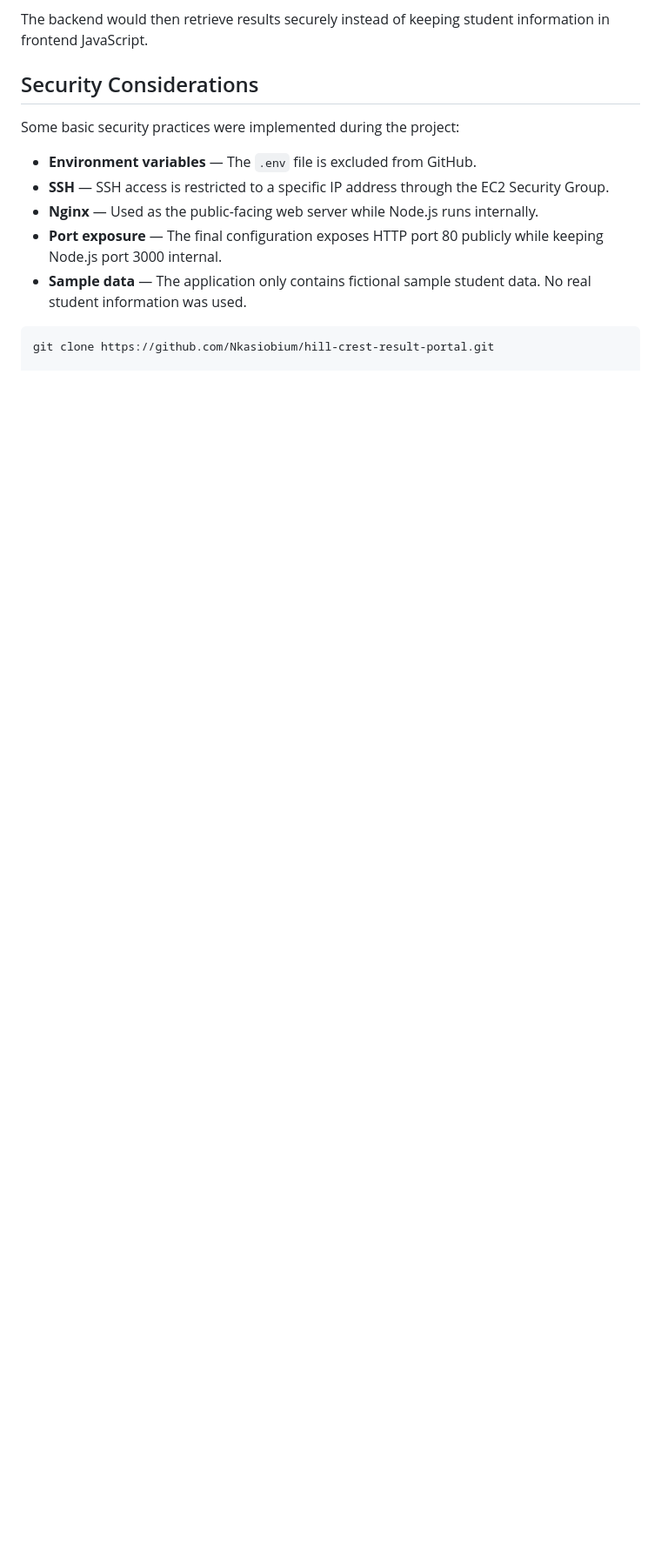
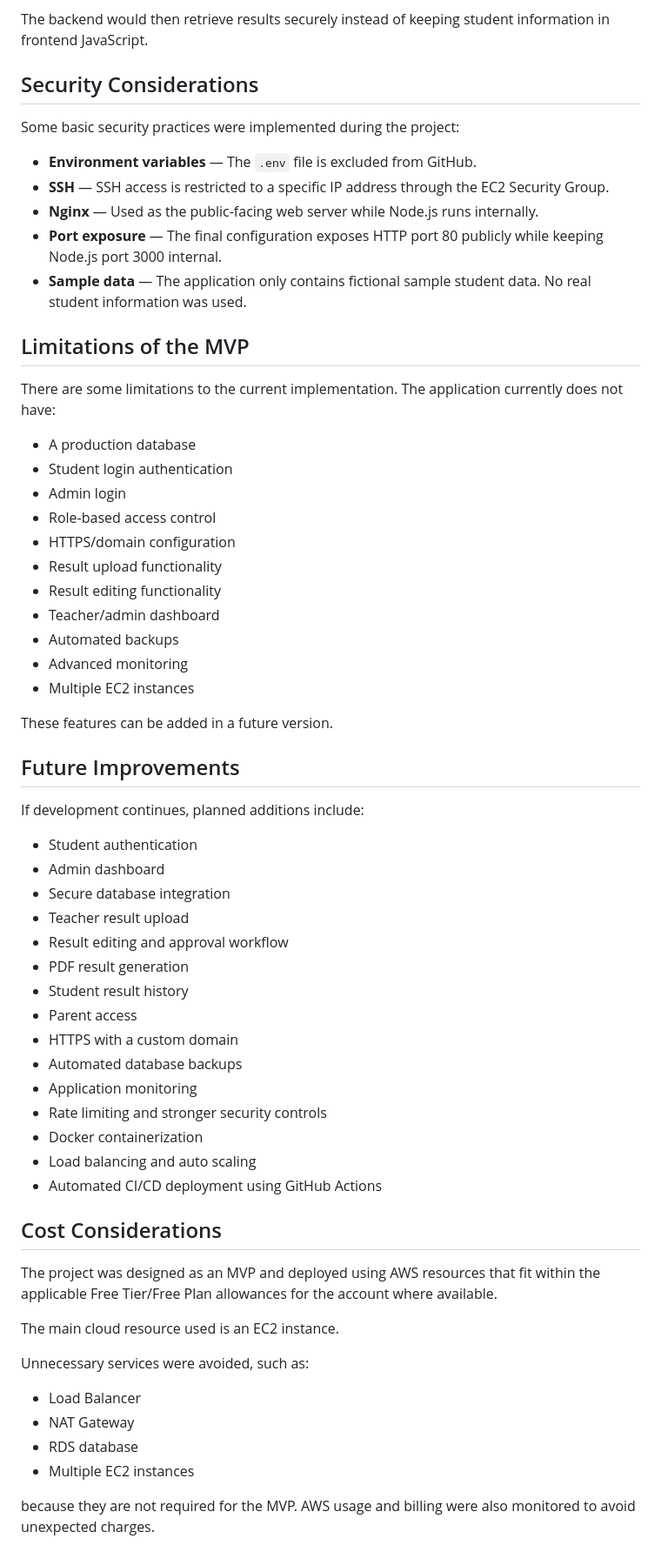
Before and after one commit to Nkasiobium/hillcrest-result-portal-3mmt-cloudcomputing-project, a Markdown page: README.md, the part around one of its changes. Shown at 87% size. GitHub-like rendering; blank space fills up the shorter version.

````diff
--- a/README.md
+++ b/README.md
@@ -505,5 +505,57 @@ Some basic security practices were implemented during the project:
 - **Nginx** — Used as the public-facing web server while Node.js runs internally.
 - **Port exposure** — The final configuration exposes HTTP port 80 publicly while keeping Node.js port 3000 internal.
 - **Sample data** — The application only contains fictional sample student data. No real student information was used.
-```bash
-git clone https://github.com/Nkasiobium/hill-crest-result-portal.git
+
+## Limitations of the MVP
+
+There are some limitations to the current implementation. The application currently does not have:
+
+- A production database
+- Student login authentication
+- Admin login
+- Role-based access control
+- HTTPS/domain configuration
+- Result upload functionality
+- Result editing functionality
+- Teacher/admin dashboard
+- Automated backups
+- Advanced monitoring
+- Multiple EC2 instances
+
+These features can be added in a future version.
+
+## Future Improvements
+
+If development continues, planned additions include:
+
+- Student authentication
+- Admin dashboard
+- Secure database integration
+- Teacher result upload
+- Result editing and approval workflow
+- PDF result generation
+- Student result history
+- Parent access
+- HTTPS with a custom domain
+- Automated database backups
+- Application monitoring
+- Rate limiting and stronger security controls
+- Docker containerization
+- Load balancing and auto scaling
+- Automated CI/CD deployment using GitHub Actions
+
+## Cost Considerations
+
+The project was designed as an MVP and deployed using AWS resources that fit within the applicable Free Tier/Free Plan allowances for the account where available.
+
+The main cloud resource used is an EC2 instance.
+
+Unnecessary services were avoided, such as:
+
+- Load Balancer
+- NAT Gateway
+- RDS database
+- Multiple EC2 instances
+
+because they are not required for the MVP. AWS usage and billing were also monitored to avoid unexpected charges.
+
````
Also changed, not shown: other parts of README.md (+17 -0 lines).
